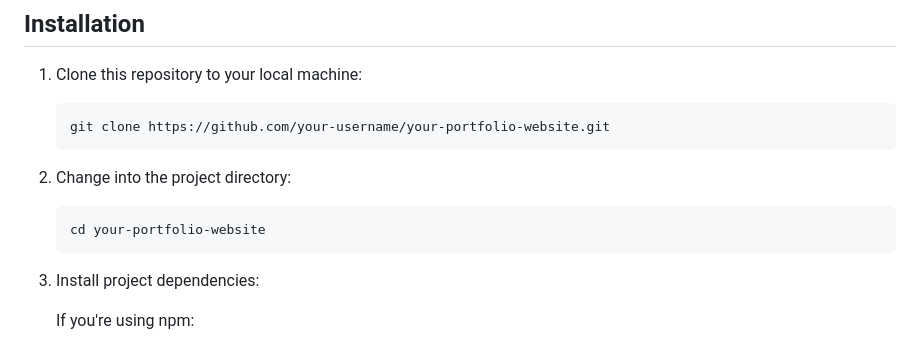
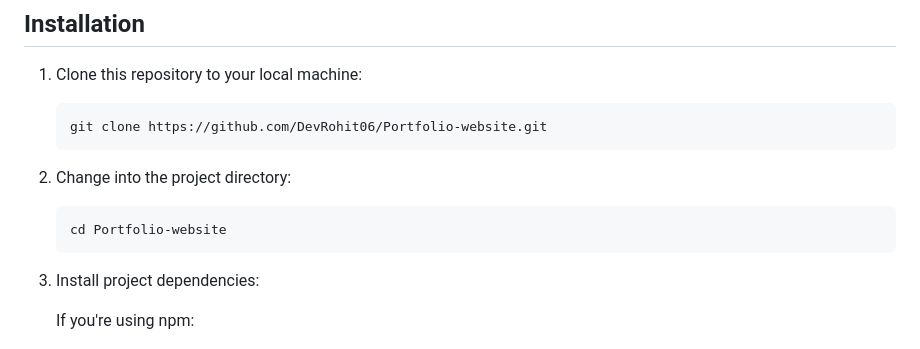
Before and after one commit to DevRohit06/Portfolio-website, a Markdown page: LEARN.md, the part around the change. Rendered like a GitHub page.

````diff
--- a/LEARN.md
+++ b/LEARN.md
@@ -32,13 +32,13 @@ To run this project, you'll need the following software installed on your system
 1. Clone this repository to your local machine:
 
    ```bash
-   git clone https://github.com/your-username/your-portfolio-website.git
+   git clone https://github.com/DevRohit06/Portfolio-website.git
    ```
 
 2. Change into the project directory:
 
    ```bash
-   cd your-portfolio-website
+   cd Portfolio-website
    ```
 
 3. Install project dependencies:
````
